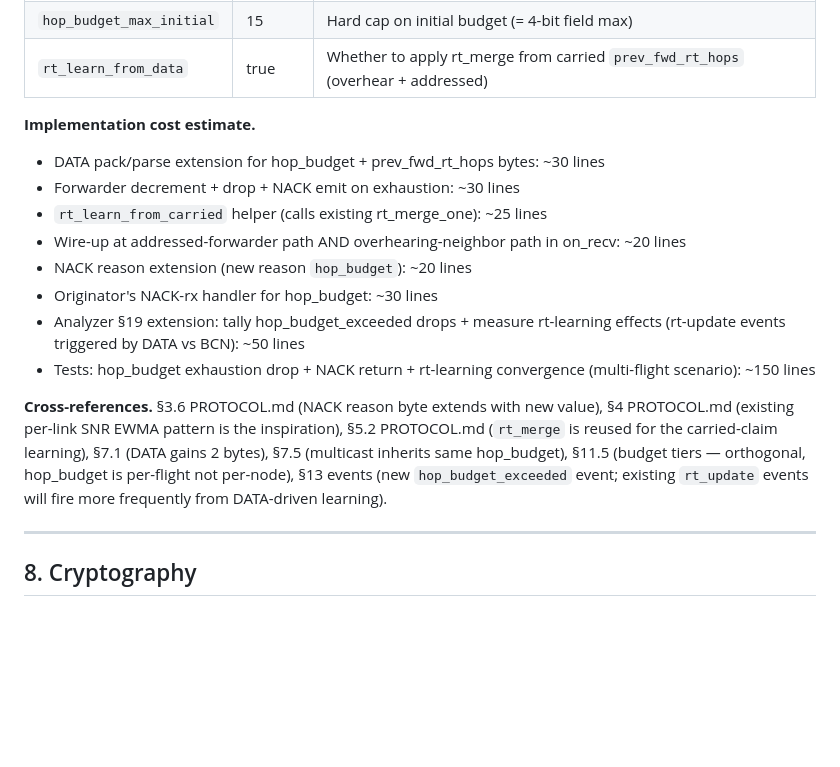
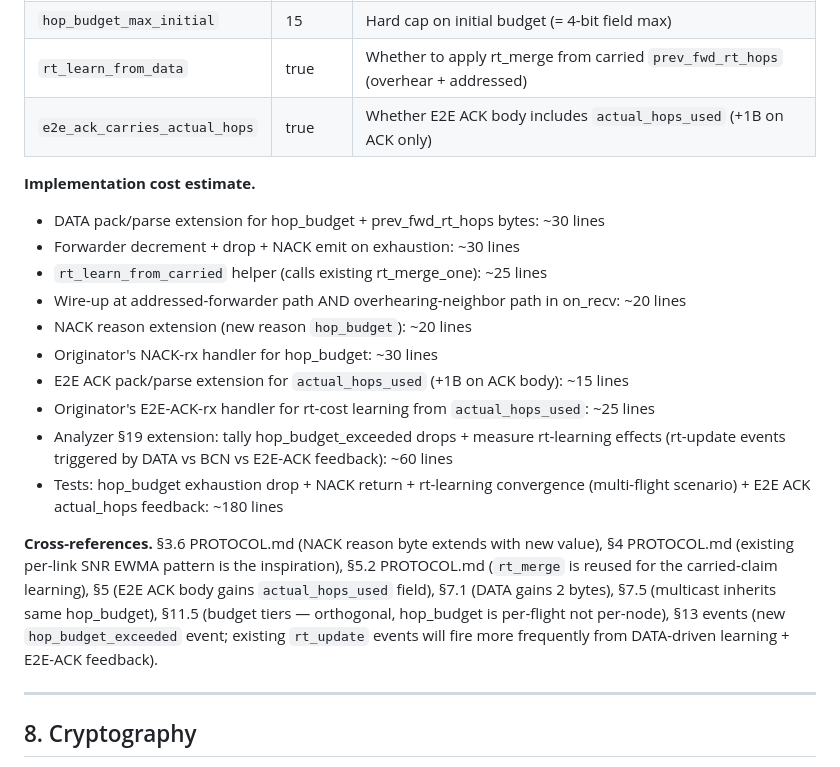
Before and after one commit to stachuman/lora-universal-simulator, a Markdown page: docs/ROADMAP.md, the part around one of its changes. Rendered like a GitHub page; blank space fills up the shorter version.

```diff
--- a/docs/ROADMAP.md
+++ b/docs/ROADMAP.md
@@ -1770,6 +1800,7 @@ For a 50-byte payload: +4% per DATA frame. For shorter payloads: more proportion
 | `hop_budget_slack` | 3 | Extra hops above rt[dst].hops the originator grants |
 | `hop_budget_max_initial` | 15 | Hard cap on initial budget (= 4-bit field max) |
 | `rt_learn_from_data` | true | Whether to apply rt_merge from carried `prev_fwd_rt_hops` (overhear + addressed) |
+| `e2e_ack_carries_actual_hops` | true | Whether E2E ACK body includes `actual_hops_used` (+1B on ACK only) |
 
 **Implementation cost estimate.**
 
@@ -1779,10 +1810,12 @@ For a 50-byte payload: +4% per DATA frame. For shorter payloads: more proportion
 - Wire-up at addressed-forwarder path AND overhearing-neighbor path in on_recv: ~20 lines
 - NACK reason extension (new reason `hop_budget`): ~20 lines
 - Originator's NACK-rx handler for hop_budget: ~30 lines
-- Analyzer §19 extension: tally hop_budget_exceeded drops + measure rt-learning effects (rt-update events triggered by DATA vs BCN): ~50 lines
-- Tests: hop_budget exhaustion drop + NACK return + rt-learning convergence (multi-flight scenario): ~150 lines
-
-**Cross-references.** §3.6 PROTOCOL.md (NACK reason byte extends with new value), §4 PROTOCOL.md (existing per-link SNR EWMA pattern is the inspiration), §5.2 PROTOCOL.md (`rt_merge` is reused for the carried-claim learning), §7.1 (DATA gains 2 bytes), §7.5 (multicast inherits same hop_budget), §11.5 (budget tiers — orthogonal, hop_budget is per-flight not per-node), §13 events (new `hop_budget_exceeded` event; existing `rt_update` events will fire more frequently from DATA-driven learning).
+- E2E ACK pack/parse extension for `actual_hops_used` (+1B on ACK body): ~15 lines
+- Originator's E2E-ACK-rx handler for rt-cost learning from `actual_hops_used`: ~25 lines
+- Analyzer §19 extension: tally hop_budget_exceeded drops + measure rt-learning effects (rt-update events triggered by DATA vs BCN vs E2E-ACK feedback): ~60 lines
+- Tests: hop_budget exhaustion drop + NACK return + rt-learning convergence (multi-flight scenario) + E2E ACK actual_hops feedback: ~180 lines
+
+**Cross-references.** §3.6 PROTOCOL.md (NACK reason byte extends with new value), §4 PROTOCOL.md (existing per-link SNR EWMA pattern is the inspiration), §5.2 PROTOCOL.md (`rt_merge` is reused for the carried-claim learning), §5 (E2E ACK body gains `actual_hops_used` field), §7.1 (DATA gains 2 bytes), §7.5 (multicast inherits same hop_budget), §11.5 (budget tiers — orthogonal, hop_budget is per-flight not per-node), §13 events (new `hop_budget_exceeded` event; existing `rt_update` events will fire more frequently from DATA-driven learning + E2E-ACK feedback).
 
 ---
 
```
Also changed, not shown: other parts of docs/ROADMAP.md (+33 -3 lines).
